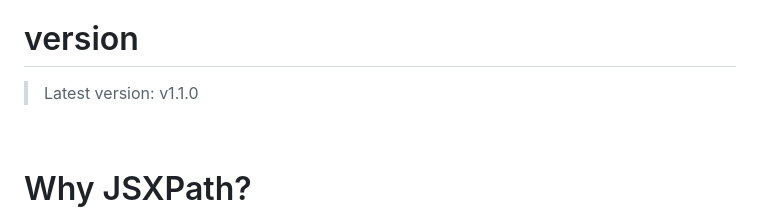
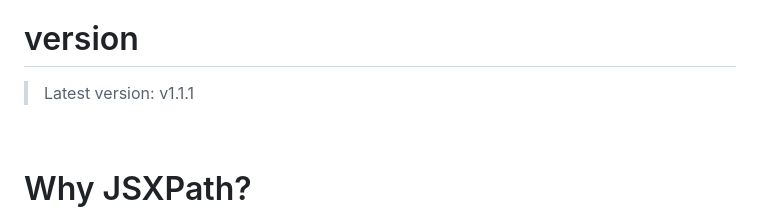
Before and after one commit to Quang-Nhan/JSXPath, a Markdown page: README.md, the part around the change. GitHub-like rendering.

Commit message:
Update README.md
version set to v1.1.1

```diff
--- a/README.md
+++ b/README.md
@@ -7,7 +7,7 @@ If you are already familiar with the construct of XPath, using this should be a
 
 # version
 
-> Latest version: v1.1.0 <br/>
+> Latest version: v1.1.1 <br/>
 
 <br/>
 
```
